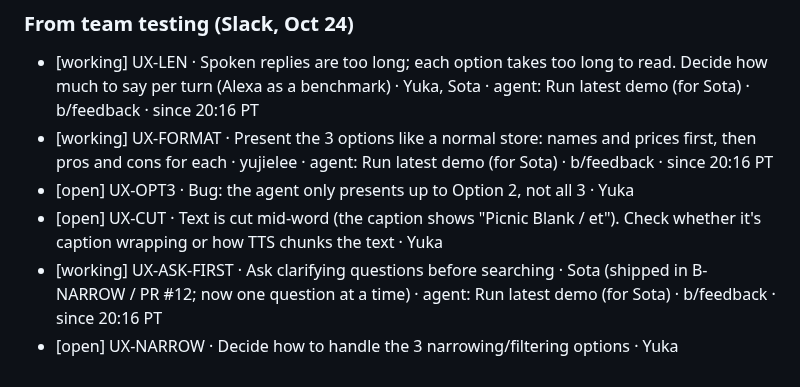
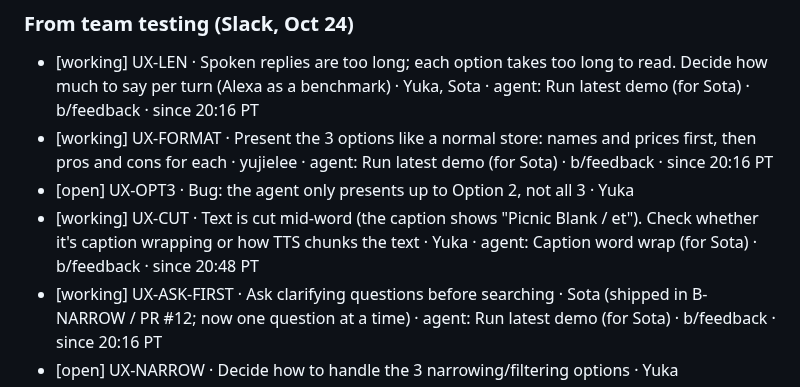
Before and after one commit to Rum1324/Visy-shopping-assistant, a Markdown page: TODO.md, the part around the change. Drawn GitHub-style.

Commit message:
claim: UX-CUT

```diff
--- a/TODO.md
+++ b/TODO.md
@@ -38,7 +38,7 @@ Line format: `[status] ID · task · owner · branch · since HH:MM PT`. Use one
 - [working] UX-LEN · Spoken replies are too long; each option takes too long to read. Decide how much to say per turn (Alexa as a benchmark) · Yuka, Sota · agent: Run latest demo (for Sota) · b/feedback · since 20:16 PT
 - [working] UX-FORMAT · Present the 3 options like a normal store: names and prices first, then pros and cons for each · yujielee · agent: Run latest demo (for Sota) · b/feedback · since 20:16 PT
 - [open] UX-OPT3 · Bug: the agent only presents up to Option 2, not all 3 · Yuka
-- [open] UX-CUT · Text is cut mid-word (the caption shows "Picnic Blank / et"). Check whether it's caption wrapping or how TTS chunks the text · Yuka
+- [working] UX-CUT · Text is cut mid-word (the caption shows "Picnic Blank / et"). Check whether it's caption wrapping or how TTS chunks the text · Yuka · agent: Caption word wrap (for Sota) · b/feedback · since 20:48 PT
 - [working] UX-ASK-FIRST · Ask clarifying questions before searching · Sota (shipped in B-NARROW / PR #12; now one question at a time) · agent: Run latest demo (for Sota) · b/feedback · since 20:16 PT
 - [open] UX-NARROW · Decide how to handle the 3 narrowing/filtering options · Yuka
 - [open] UX-ASK-END · End every turn by asking the user a question · Yuka
```
